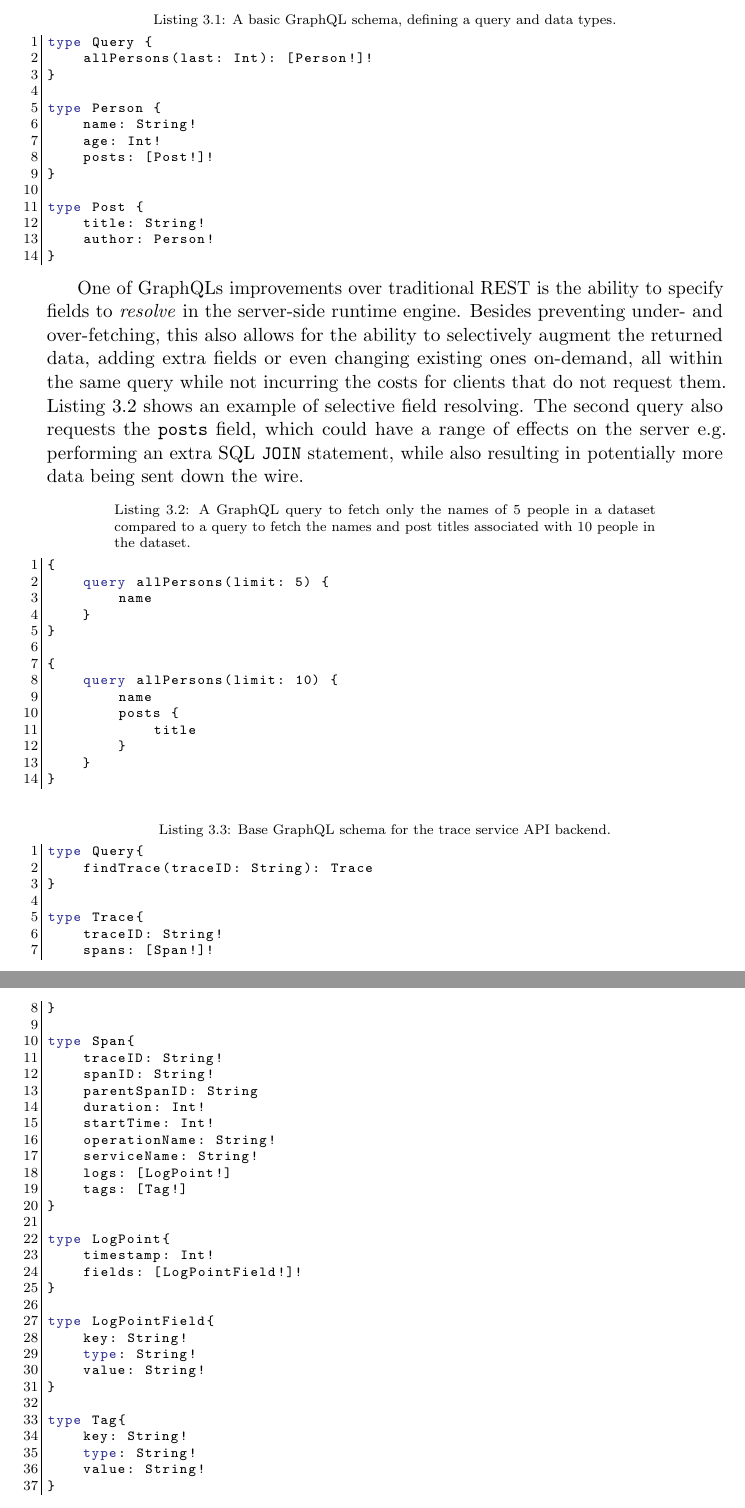
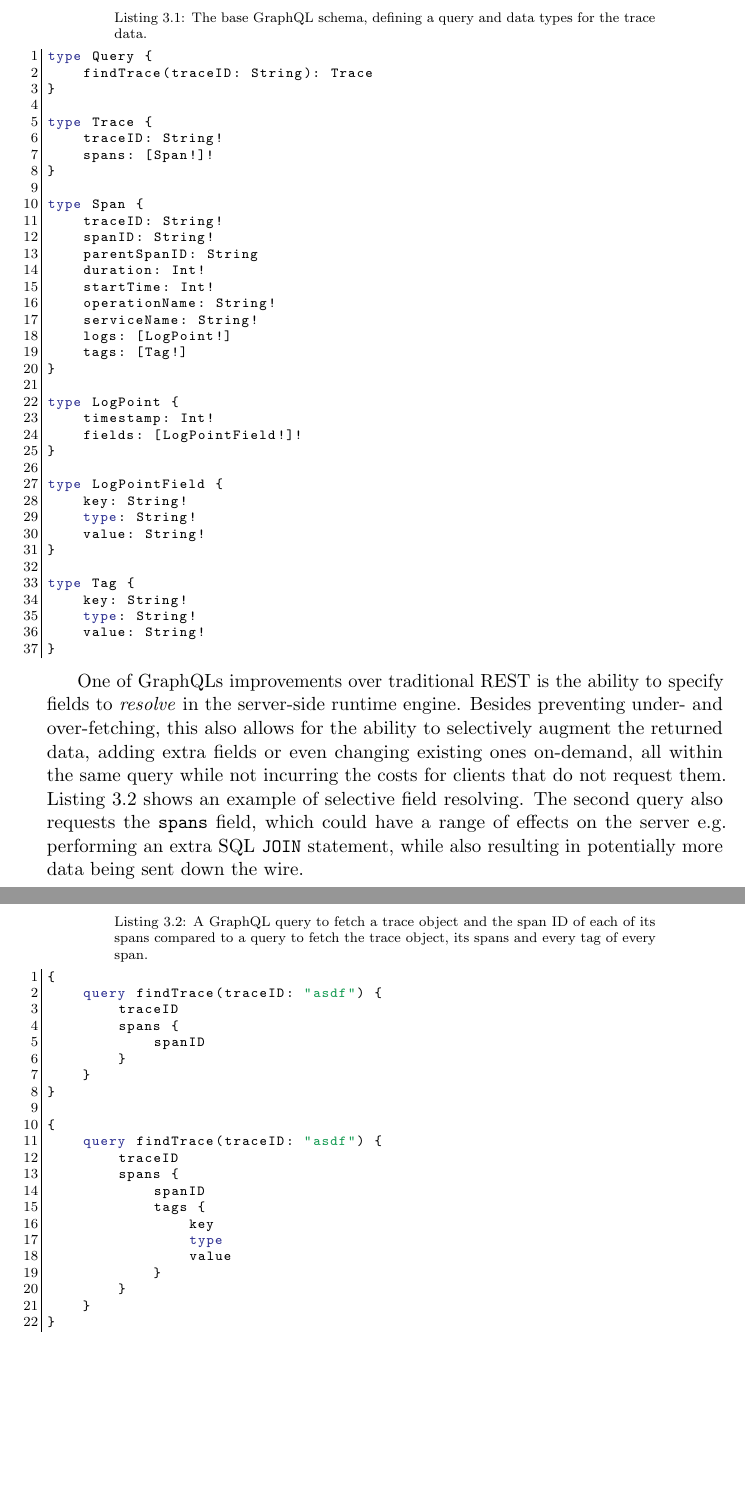
Before and after one commit to Strum355/FYP-Distributed-Tracing, a LaTeX document (Report.tex): two parts of pages 19 and 20 of 28, joined at a grey line, cut so that both start at the same text, the shorter picture padded with empty space. Compiled offline with pdfLaTeX.

Commit message:
Changed graphql examples

```diff
--- a/Report.tex
+++ b/Report.tex
@@ -376,58 +376,17 @@
                     the GraphQL server, allowing for the fetching and modification of data, and can take a defined set of arguments as defined in the schema, which may be defined as being
                     optional.\newpage
 
-                    \begin{lstlisting}[caption={A basic GraphQL schema, defining a query and data types.}, language=GraphQL, gobble=24]
+                    \begin{lstlisting}[caption={The base GraphQL schema, defining a query and data types for the trace data.}, language=GraphQL, gobble=24]
                         type Query {
-                            allPersons(last: Int): [Person!]!
-                        }
-
-                        type Person {
-                            name: String!
-                            age: Int!
-                            posts: [Post!]!
-                        }
-
-                        type Post {
-                            title: String!
-                            author: Person!
-                        }
-                    \end{lstlisting}
-
-                    One of GraphQLs improvements over traditional REST is the ability to specify fields to \textit{resolve} in the server-side runtime engine. Besides preventing
-                    under- and over-fetching, this also allows for the ability to selectively augment the returned data, adding extra fields or even changing existing ones on-demand,
-                    all within the same query while not incurring the costs for clients that do not request them. Listing~\ref{lst:graphPerson} shows an example of selective field
-                    resolving. The second query also requests the \texttt{posts} field, which could have a range of effects on the server e.g. performing an extra SQL \texttt{JOIN}
-                    statement, while also resulting in potentially more data being sent down the wire.
-
-                    \begin{lstlisting}[caption={A GraphQL query to fetch only the names of 5 people in a dataset compared to a query to fetch the names and post
-                        titles associated with 10 people in the dataset.}, label={lst:graphPerson}, language=GraphQL, gobble=24]
-                        {
-                            query allPersons(limit: 5) {
-                                name
-                            }
-                        }
-
-                        {
-                            query allPersons(limit: 10) {
-                                name
-                                posts {
-                                    title
-                                }
-                            }
-                        }
-                    \end{lstlisting}
-
-                    \begin{lstlisting}[caption=Base GraphQL schema for the trace service API backend., language=GraphQL, gobble=24]
-                        type Query{
                             findTrace(traceID: String): Trace
                         }
 
-                        type Trace{
+                        type Trace {
                             traceID: String!
                             spans: [Span!]!
                         }
 
-                        type Span{
+                        type Span {
                             traceID: String!
                             spanID: String!
                             parentSpanID: String
@@ -439,25 +398,56 @@
                             tags: [Tag!]
                         }
 
-                        type LogPoint{
+                        type LogPoint {
                             timestamp: Int!
                             fields: [LogPointField!]!
                         }
 
-                        type LogPointField{
+                        type LogPointField {
                             key: String!
                             type: String!
                             value: String!
                         }
 
-                        type Tag{
+                        type Tag {
                             key: String!
                             type: String!
                             value: String!
                         }
                     \end{lstlisting}
 
-                    % TODO: base spans, tags, traces, logs graphql schema
+                    One of GraphQLs improvements over traditional REST is the ability to specify fields to \textit{resolve} in the server-side runtime engine. Besides preventing
+                    under- and over-fetching, this also allows for the ability to selectively augment the returned data, adding extra fields or even changing existing ones on-demand,
+                    all within the same query while not incurring the costs for clients that do not request them. Listing~\ref{lst:graphTrace} shows an example of selective field
+                    resolving. The second query also requests the \texttt{spans} field, which could have a range of effects on the server e.g. performing an extra SQL \texttt{JOIN}
+                    statement, while also resulting in potentially more data being sent down the wire.
+
+                    \newpage
+                    \begin{lstlisting}[caption={A GraphQL query to fetch a trace object and the span ID of each of its spans compared to a query to fetch the trace object, its spans and every
+                        tag of every span.}, label={lst:graphTrace}, language=GraphQL, gobble=24]
+                        {
+                            query findTrace(traceID: "asdf") {
+                                traceID
+                                spans {
+                                    spanID
+                                }
+                            }
+                        }
+
+                        {
+                            query findTrace(traceID: "asdf") {
+                                traceID
+                                spans {
+                                    spanID
+                                    tags {
+                                        key
+                                        type
+                                        value
+                                    }
+                                }
+                            }
+                        }
+                    \end{lstlisting}
 
                 \subsubsection{Interfacing with the Database}
                     As the decision was made to use the Jaeger tracing platform backed by Elasticsearch for this project, the backend server must interface with Elasticsearch
```
Also changed, not shown: Report.pdf, Report.tex (24 more changed lines).
